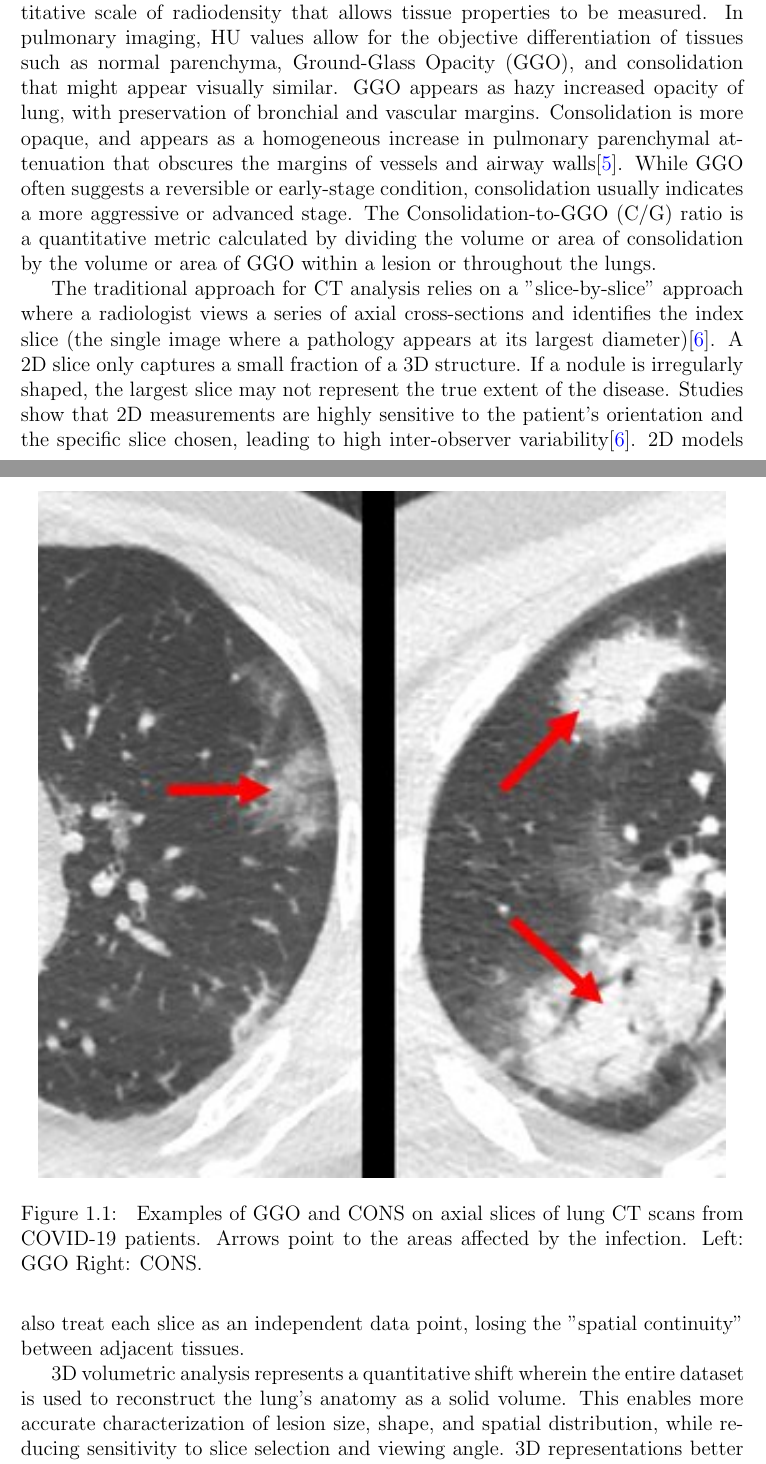
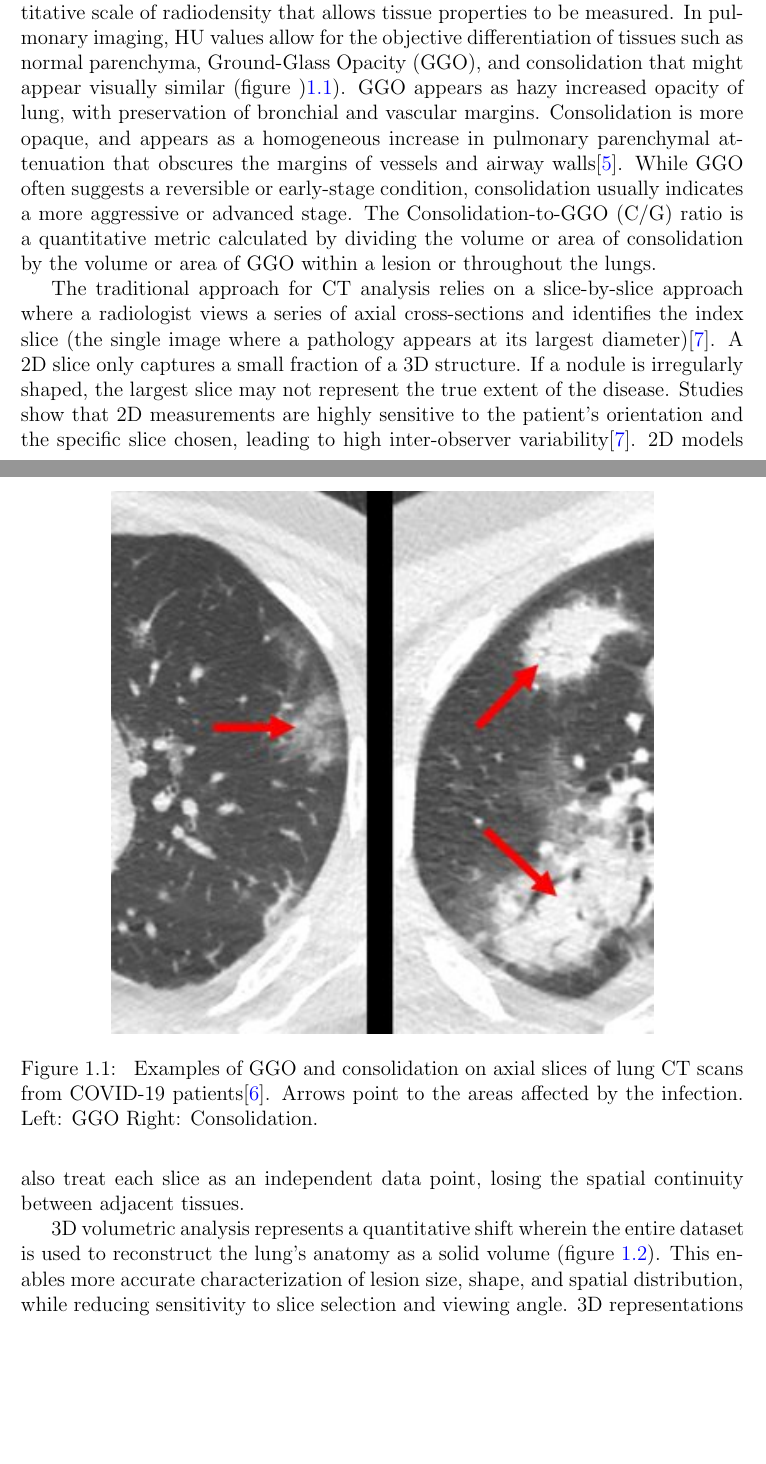
Before and after one commit to ckekula/fyp-3d-ct, a LaTeX thesis (documents/project proposal/main.tex, which reads documents/project proposal/chapters/introduction.tex): two parts of pages 7 and 8 of 29, joined at a grey line, cut so that both start at the same text, the shorter picture padded with empty space. Compiled offline with pdfLaTeX.

Commit message:
minor fixes

```diff
--- a/documents/project proposal/chapters/introduction.tex
+++ b/documents/project proposal/chapters/introduction.tex
@@ -15,7 +15,7 @@ structural details not visible in standard chest radiographs.
 A defining characteristic of a CT scan is the Hounsfield Unit (HU)\cite{Hounsfield1973}, a quantitative scale of radiodensity that allows tissue properties
 to be measured.
 In pulmonary imaging, HU values allow for the objective differentiation of tissues such as normal parenchyma, Ground-Glass
-Opacity (GGO), and consolidation that might appear visually similar. GGO appears as hazy increased opacity of lung, with
+Opacity (GGO), and consolidation that might appear visually similar (figure )\ref{fig:GGO}). GGO appears as hazy increased opacity of lung, with
 preservation of bronchial and vascular margins.
 Consolidation is more opaque, and appears as a homogeneous increase in pulmonary parenchymal attenuation that obscures the margins
 of vessels and airway walls\cite{Bankier2024}. While \ac{GGO} often suggests a reversible or early-stage condition, consolidation
@@ -23,22 +23,23 @@ usually indicates a more aggressive or advanced stage. The Consolidation-to-GGO
 the volume or area of consolidation by the volume or area of GGO within a lesion or throughout the lungs.
 \begin{figure}[h!]
     \centering
-    \includegraphics[width=0.95\textwidth]{GGO.jpg}
+    \includegraphics[width=0.75\textwidth]{GGO.jpg}
     \caption{
-        Examples of GGO and CONS on axial slices of lung CT scans from COVID-19 patients. Arrows point to the areas affected by the infection. Left: GGO Right: CONS.
+        Examples of GGO and consolidation on axial slices of lung CT scans from COVID-19 patients\cite{GgoAndCons}. Arrows point to the areas affected by
+        the infection. Left: GGO Right: Consolidation.
     }
     \label{fig:GGO}
 \end{figure}
 
-The traditional approach for CT analysis relies on a "slice-by-slice" approach where a radiologist views a series of axial
+The traditional approach for CT analysis relies on a slice-by-slice approach where a radiologist views a series of axial
 cross-sections and identifies the index slice (the single image where a pathology appears at its largest diameter)\cite{Gierada2016QuantitativeCT}.
 A 2D slice only captures a small fraction of a 3D structure. If a nodule is irregularly shaped, the largest slice may not
-represent the true extent of the disease. Studies show that 2D measurements are highly sensitive to the patient’s
+represent the true extent of the disease. Studies show that 2D measurements are highly sensitive to the patient's
 orientation and the specific slice chosen, leading to high inter-observer variability\cite{Gierada2016QuantitativeCT}. 2D models also
-treat each slice as an independent data point, losing the "spatial continuity" between adjacent tissues.
+treat each slice as an independent data point, losing the spatial continuity between adjacent tissues.
 
 3D volumetric analysis represents a quantitative shift wherein the entire dataset is used to reconstruct the lung's anatomy as a
-solid volume. This enables more accurate characterization of lesion size, shape, and spatial distribution, while reducing
+solid volume (figure \ref{fig:3Dvs2DCT}). This enables more accurate characterization of lesion size, shape, and spatial distribution, while reducing
 sensitivity to slice selection and viewing angle. 3D representations better capture disease morphology
 and progression, providing a more robust foundation for quantitative analysis and automated learning-based methods.
 \begin{figure}[h!]
```
Also changed, not shown: documents/project proposal/bibliography.bib (+11 -0 lines), documents/project proposal/chapters/conclusion.tex (+1 -1 lines), documents/project proposal/chapters/literature-review.tex (+4 -4 lines), documents/project proposal/main.pdf, documents/project proposal/chapters/introduction.tex (2 more changed lines).
